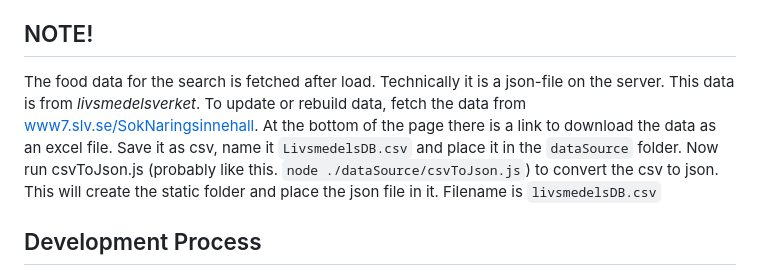
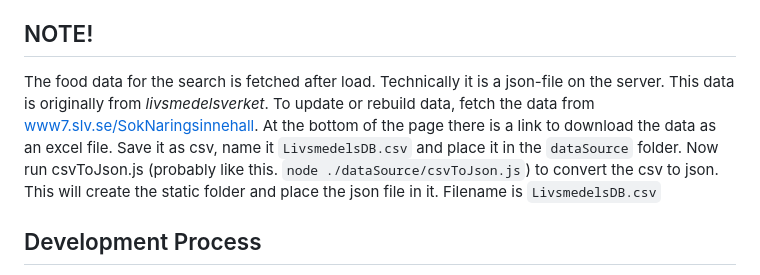
Before and after one commit to johan-st/strandersson.se, a Markdown page: Readme.md, the part around the change. Rendered like a GitHub page.

Commit message:
Update Readme.md
clarify

```diff
--- a/Readme.md
+++ b/Readme.md
@@ -26,7 +26,7 @@ a tool for myself when cooking. Makes it easier to calculate macros (protein, ca
 
 ## NOTE!
 
-The food data for the search is fetched after load. Technically it is a json-file on the server. This data is from _livsmedelsverket_. To update or rebuild data, fetch the data from [www7.slv.se/SokNaringsinnehall](https://www7.slv.se/SokNaringsinnehall). At the bottom of the page there is a link to download the data as an excel file. Save it as csv, name it `LivsmedelsDB.csv` and place it in the `dataSource` folder. Now run csvToJson.js (probably like this. `node ./dataSource/csvToJson.js`) to convert the csv to json. This will create the static folder and place the json file in it. Filename is `livsmedelsDB.csv`
+The food data for the search is fetched after load. Technically it is a json-file on the server. This data is originally from _livsmedelsverket_. To update or rebuild data, fetch the data from [www7.slv.se/SokNaringsinnehall](https://www7.slv.se/SokNaringsinnehall). At the bottom of the page there is a link to download the data as an excel file. Save it as csv, name it `LivsmedelsDB.csv` and place it in the `dataSource` folder. Now run csvToJson.js (probably like this. `node ./dataSource/csvToJson.js`) to convert the csv to json. This will create the static folder and place the json file in it. Filename is `LivsmedelsDB.csv`
 
 
 ## Development Process
```
